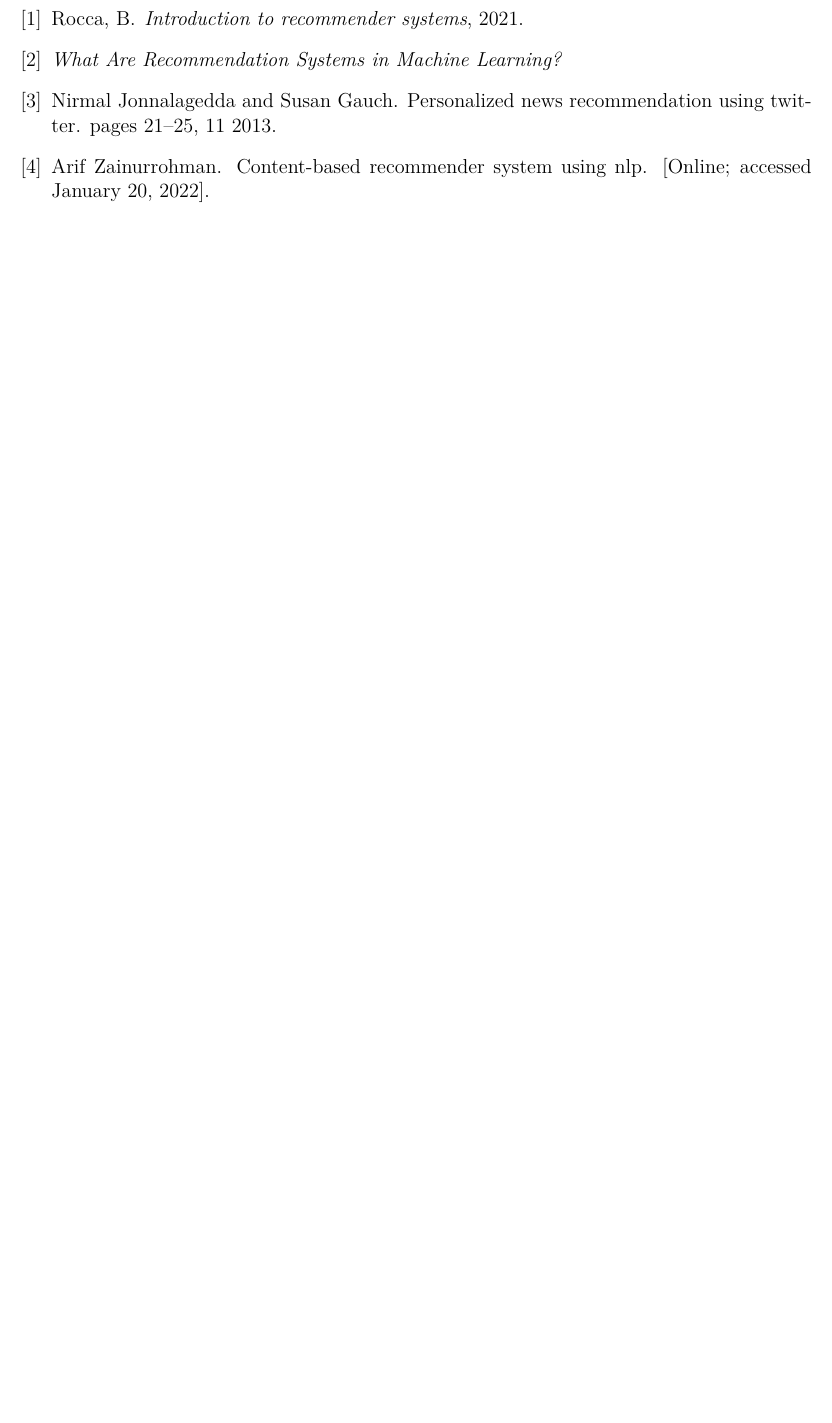
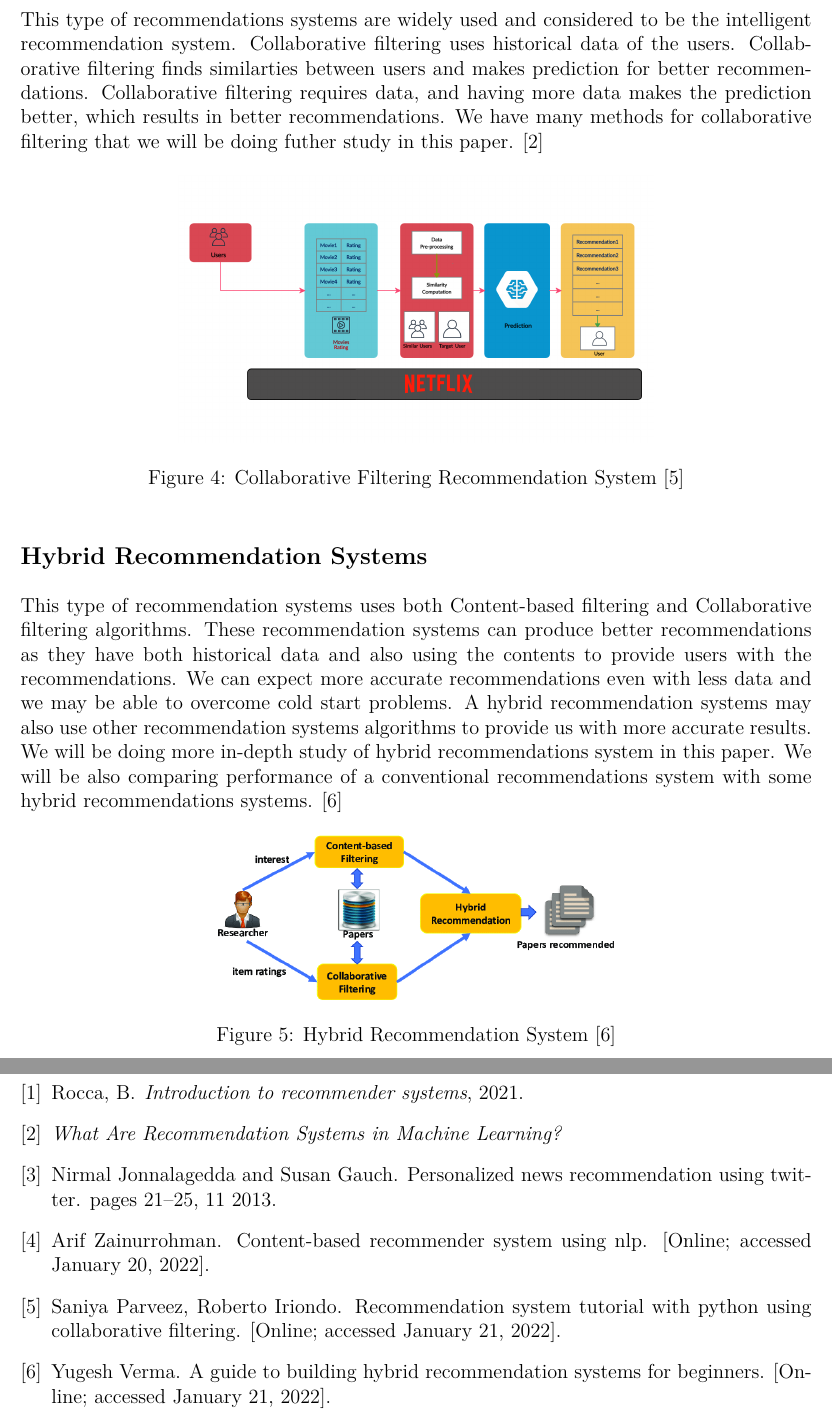
Before and after one commit to dev-aniketsingh/RecommendationSystem, an R Markdown document (termPaper.Rmd): part of page 4 of 4 before the commit and two parts of pages 4 and 5 of 5 after it, the two joined at a grey line, cut at the place of the change, the shorter picture padded with empty space. The pictures show the output file termPaper.pdf that the author committed with the source.

Commit message:
changes to termPaper

```diff
--- a/one.bib
+++ b/one.bib
@@ -74,6 +74,19 @@ doi = {10.1109/WI-IAT.2013.144}
     url = {https://www.andreaperlato.com/theorypost/ridge-and-lasso-regression/}
 }
 
+@misc{Collaborative,
+    author = {{Saniya Parveez, Roberto Iriondo}},
+    title = {Recommendation System Tutorial with Python using Collaborative Filtering},
+    note = {[Online; accessed January  21, 2022]},
+    url = {https://pub.towardsai.net/recommendation-system-in-depth-tutorial-with-python-for-netflix-using-collaborative-filtering-533ff8a0e444}
+}
+@misc{Hybrid,
+    author = {{Yugesh Verma.}},
+    title = {A Guide to Building Hybrid Recommendation Systems for Beginners},
+    note = {[Online; accessed January  21, 2022]},
+    url = {https://bit.ly/3FQJfiP}
+}
+
 @misc{ContentBasedRecommendation,
     author = {{Arif Zainurrohman.}},
     title = {Content-Based Recommender System Using NLP},
--- a/termPaper.Rmd
+++ b/termPaper.Rmd
@@ -47,7 +47,21 @@ In this study, we would learn different recommendation systems and how they func
       \begin{figure}
   \centering
     \includegraphics[width=0.4\textwidth]{~/RecommendationSystem/images/contentBasedRecommendation.jpeg}
-    \caption{Content-Based Recommender System \cite{ContentBasedRecommendation}}
+    \caption{Content-Based Recommendations System \cite{ContentBasedRecommendation}}
+\end{figure}
+\subsection{Collaborative Filtering Recommendation Systems}
+This type of recommendations systems are widely used and considered to be the intelligent recommendation system. Collaborative filtering uses historical data of the users. Collaborative filtering finds similarties between users and makes prediction for better recommendations. Collaborative filtering requires data, and having more data makes the prediction better, which results in better recommendations. We have many methods for collaborative filtering that we will be doing futher study in this paper. \cite{TypesOfRecommendationSystems}
+  \begin{figure}
+  \centering
+    \includegraphics[width=0.6\textwidth]{~/RecommendationSystem/images/collaborative.png}
+    \caption{Collaborative Filtering Recommendation System \cite{Collaborative}}
+\end{figure}
+\subsection{Hybrid Recommendation Systems}
+This type of recommendation systems uses both Content-based filtering and Collaborative filtering algorithms. These recommendation systems can produce better recommendations as they have both historical data and also using the contents to provide users with the recommendations. We can expect more accurate recommendations even with less data and we may be able to overcome cold start problems. A hybrid recommendation systems may also use other recommendation systems algorithms to provide us with more accurate results. We will be doing more in-depth study of hybrid recommendations system in this paper. We will be also comparing performance of a conventional recommendations system with some hybrid recommendations systems. \cite{Hybrid}
+ \begin{figure}
+  \centering
+    \includegraphics[width=0.5\textwidth]{~/RecommendationSystem/images/hybrid.png}
+    \caption{Hybrid Recommendation System \cite{Hybrid}}
 \end{figure}
 \clearpage
 
```
Also changed, not shown: images/collaborative.png (added), images/hybrid.png (added), termPaper.pdf, termPaper.Rmd (4 more changed lines), 2 other files.
